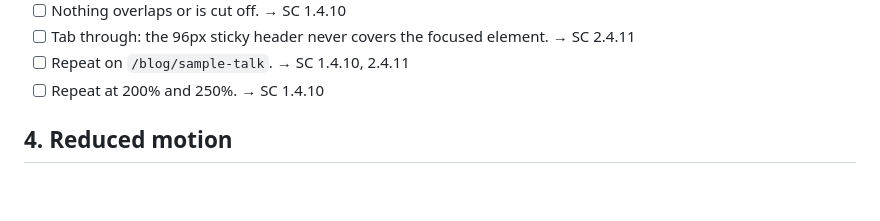
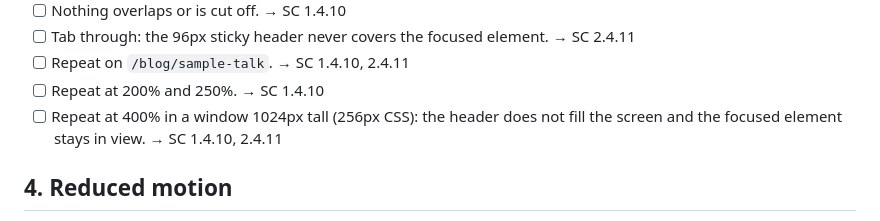
Before and after one commit to sindurigf/astro-cat-portfolio, a Markdown page: docs/MANUAL_TESTING.md, the part around the change. Drawn GitHub-style; blank space fills up the shorter version.

Commit message:
docs: Add a 400% check at 256px CSS height to MANUAL_TESTING.md §3.

```diff
--- a/docs/MANUAL_TESTING.md
+++ b/docs/MANUAL_TESTING.md
@@ -95,6 +95,8 @@ Resizing is not zooming, so this stays manual even though
 - [ ] Tab through: the 96px sticky header never covers the focused element. → SC 2.4.11
 - [ ] Repeat on `/blog/sample-talk`. → SC 1.4.10, 2.4.11
 - [ ] Repeat at 200% and 250%. → SC 1.4.10
+- [ ] Repeat at 400% in a window 1024px tall (256px CSS): the header does not
+      fill the screen and the focused element stays in view. → SC 1.4.10, 2.4.11
 
 ## 4. Reduced motion
 
```
